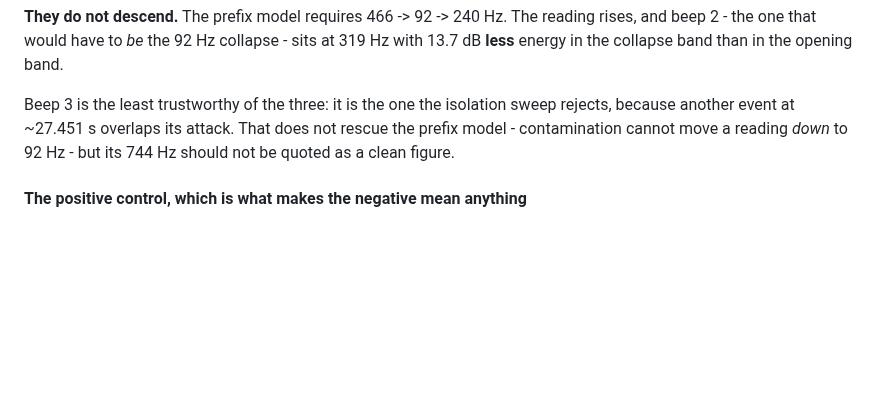
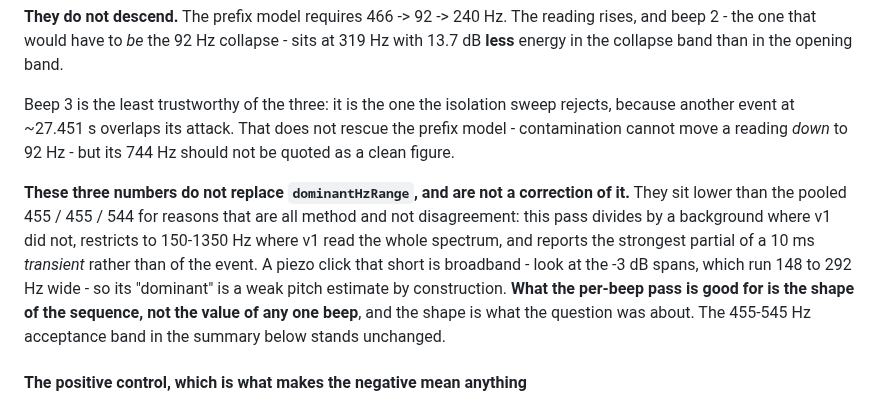
Before and after one commit to bjcoombs/jet-fighters, a Markdown page: docs/evidence/audio-reference.md, the part around the change. Rendered like a GitHub page; blank space fills up the shorter version.

Commit message:
docs: Reconcile the per-beep reads with the pooled acceptance band
The per-beep dominants sit lower than dominantPartialsHz for reasons that are
method rather than disagreement - background division, a 150-1350 Hz
restriction, and the dominant of a 10 ms transient being a weak pitch estimate
by construction. The per-beep pass answers the shape of the sequence, not the
value of any one beep. The 455-545 Hz acceptance band is unchanged.

Claude-Session: https://claude.ai/code/session_01NPvsji5DXNN4CRUHTJSTUt

```diff
--- a/docs/evidence/audio-reference.md
+++ b/docs/evidence/audio-reference.md
@@ -634,6 +634,16 @@ rejects, because another event at ~27.451 s overlaps its attack. That does not r
 the prefix model - contamination cannot move a reading *down* to 92 Hz - but its 744 Hz
 should not be quoted as a clean figure.
 
+**These three numbers do not replace `dominantHzRange`, and are not a correction of
+it.** They sit lower than the pooled 455 / 455 / 544 for reasons that are all method
+and not disagreement: this pass divides by a background where v1 did not, restricts to
+150-1350 Hz where v1 read the whole spectrum, and reports the strongest partial of a
+10 ms *transient* rather than of the event. A piezo click that short is broadband -
+look at the -3 dB spans, which run 148 to 292 Hz wide - so its "dominant" is a weak
+pitch estimate by construction. **What the per-beep pass is good for is the shape of
+the sequence, not the value of any one beep**, and the shape is what the question was
+about. The 455-545 Hz acceptance band in the summary below stands unchanged.
+
 #### The positive control, which is what makes the negative mean anything
 
 The same method, the same file, run on the loss sound itself. A method that cannot find
```
